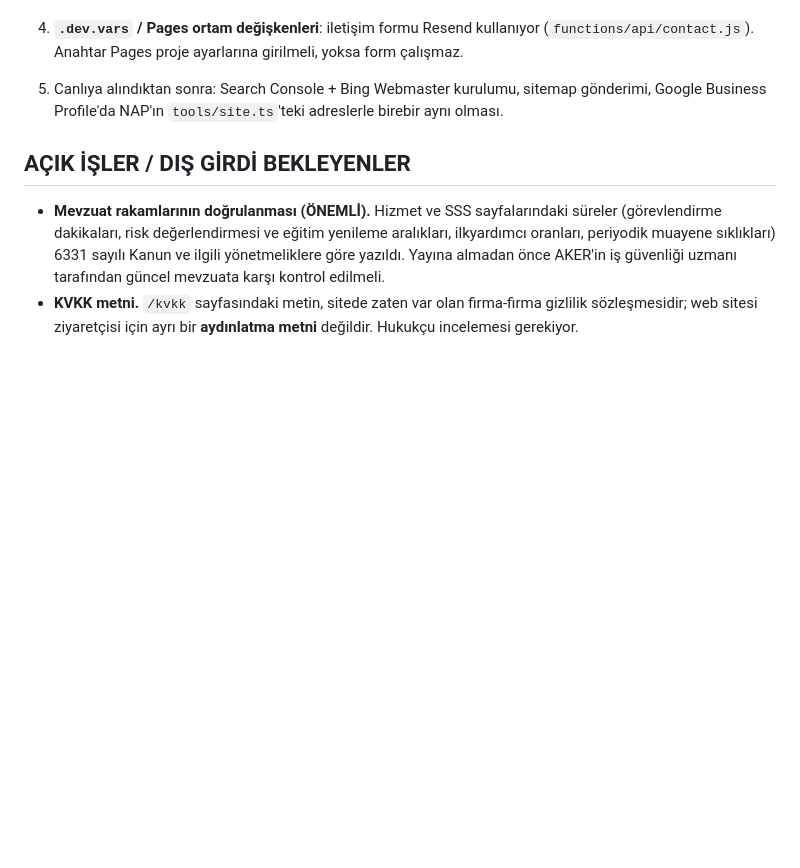
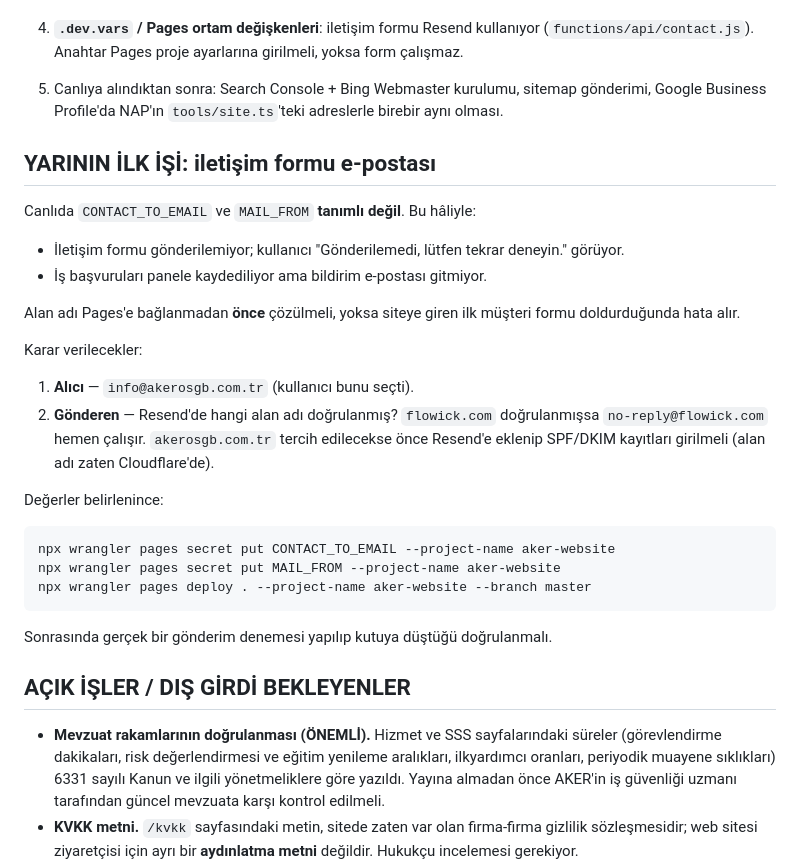
Before and after one commit to wmwtechnology/aker-website, a Markdown page: docs/NEREDE-KALDIK.md, the part around the change. Rendered like a GitHub page; blank space fills up the shorter version.

Commit message:
Belge: yarinin ilk isi olarak iletisim formu e-posta ayarlarini not et

````diff
--- a/docs/NEREDE-KALDIK.md
+++ b/docs/NEREDE-KALDIK.md
@@ -213,6 +213,32 @@ sunar. Böylece deploy davranışı TypeScript öncesiyle aynı kalır.
 5. Canlıya alındıktan sonra: Search Console + Bing Webmaster kurulumu, sitemap gönderimi,
    Google Business Profile'da NAP'ın `tools/site.ts`'teki adreslerle birebir aynı olması.
 
+## YARININ İLK İŞİ: iletişim formu e-postası
+
+Canlıda `CONTACT_TO_EMAIL` ve `MAIL_FROM` **tanımlı değil**. Bu hâliyle:
+
+- İletişim formu gönderilemiyor; kullanıcı "Gönderilemedi, lütfen tekrar deneyin." görüyor.
+- İş başvuruları panele kaydediliyor ama bildirim e-postası gitmiyor.
+
+Alan adı Pages'e bağlanmadan **önce** çözülmeli, yoksa siteye giren ilk müşteri
+formu doldurduğunda hata alır.
+
+Karar verilecekler:
+1. **Alıcı** — `info@akerosgb.com.tr` (kullanıcı bunu seçti).
+2. **Gönderen** — Resend'de hangi alan adı doğrulanmış? `flowick.com` doğrulanmışsa
+   `no-reply@flowick.com` hemen çalışır. `akerosgb.com.tr` tercih edilecekse önce
+   Resend'e eklenip SPF/DKIM kayıtları girilmeli (alan adı zaten Cloudflare'de).
+
+Değerler belirlenince:
+
+```
+npx wrangler pages secret put CONTACT_TO_EMAIL --project-name aker-website
+npx wrangler pages secret put MAIL_FROM --project-name aker-website
+npx wrangler pages deploy . --project-name aker-website --branch master
+```
+
+Sonrasında gerçek bir gönderim denemesi yapılıp kutuya düştüğü doğrulanmalı.
+
 ## AÇIK İŞLER / DIŞ GİRDİ BEKLEYENLER
 
 - **Mevzuat rakamlarının doğrulanması (ÖNEMLİ).** Hizmet ve SSS sayfalarındaki süreler
````
